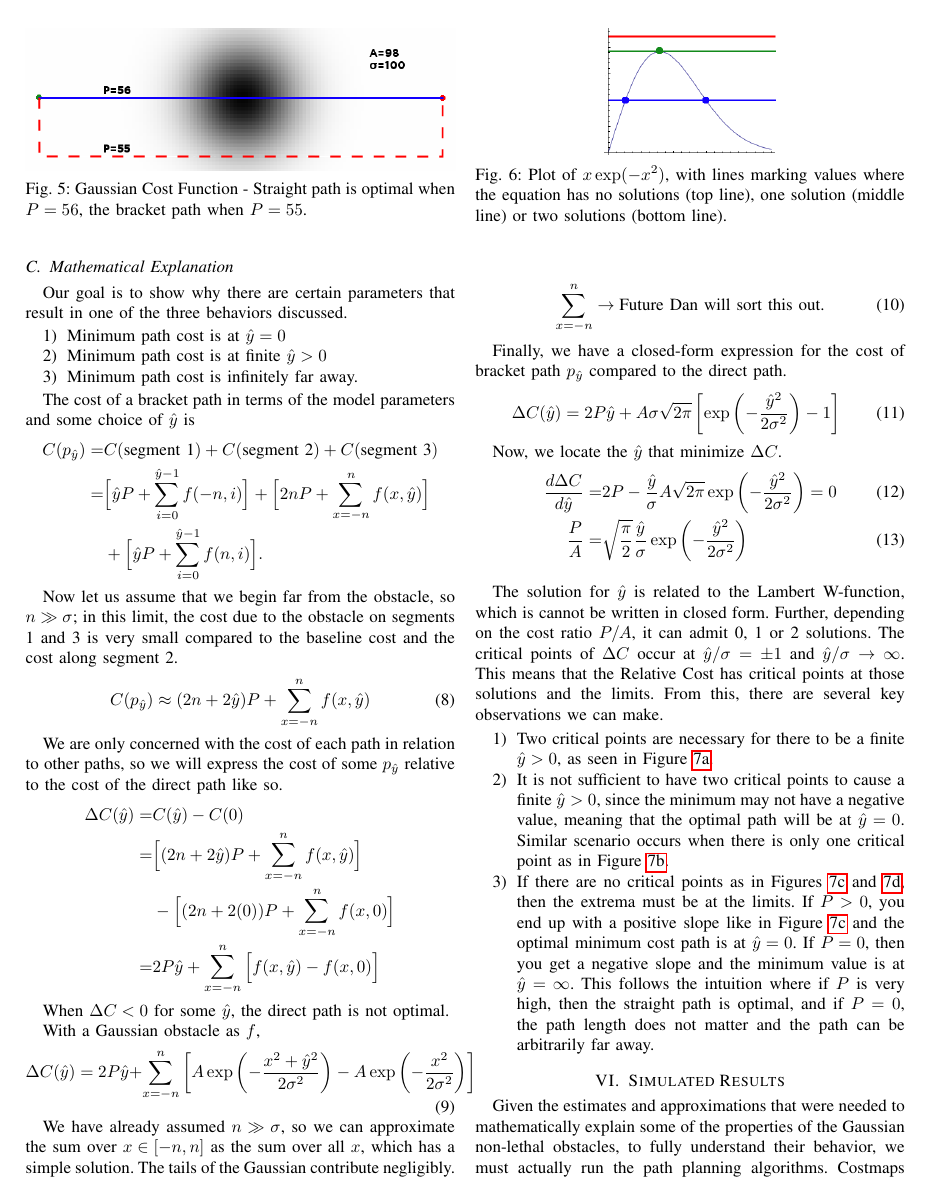
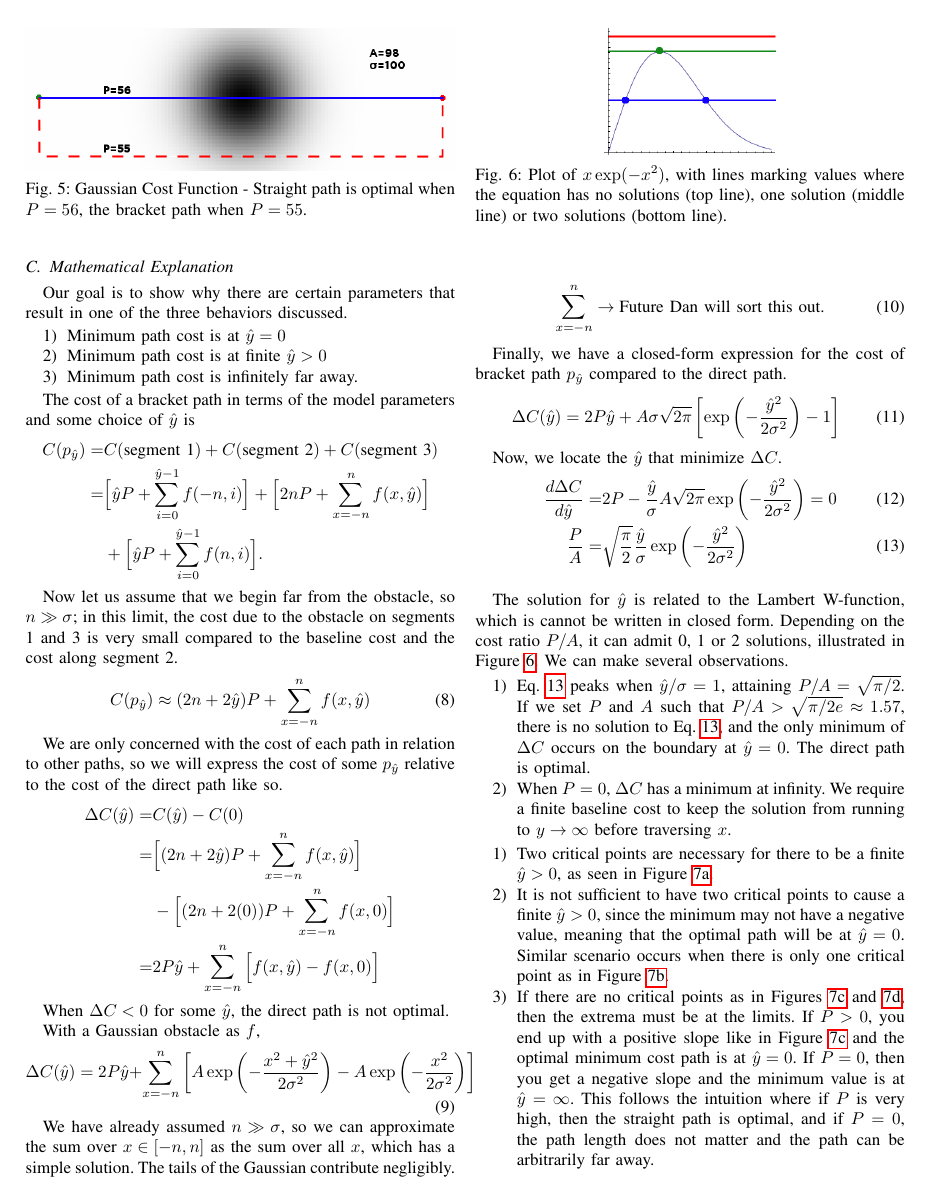
Before and after one commit to DLu/probablyscripts, a LaTeX paper (2013-rss-costmaps/paper.tex, which reads 2013-rss-costmaps/gaussian.tex): page 4 of 8. Compiled offline with pdfLaTeX.

Commit message:
added plots but not inserted as figures yet

```diff
--- a/2013-rss-costmaps/gaussian.tex
+++ b/2013-rss-costmaps/gaussian.tex
@@ -68,7 +69,11 @@ Now, we locate the $\yhat$ that minimize $\Delta C$.
 \label{fig:lambert}
 \end{figure}
 
-The solution for $\yhat$ is related to the Lambert W-function, which is cannot be written in closed form.  Further, depending on the cost ratio $P/A$, it can admit 0, 1 or 2 solutions. The critical points of $\Delta C$ occur at $\yhat/\sigma = \pm 1$ and $\yhat/\sigma \rightarrow \infty$. This means that the Relative Cost has critical points at those solutions and the limits. From this, there are several key observations we can make.
+The solution for $\yhat$ is related to the Lambert W-function, which is cannot be written in closed form.  Depending on the cost ratio $P/A$, it can admit 0, 1 or 2 solutions, illustrated in Figure \ref{fig:lambert}. We can make several observations.
+\begin{enumerate}
+\item Eq. \ref{eq:PA} peaks when $\yhat/\sigma = 1$, attaining $P/A=\sqrt{\pi/2}$. If we set $P$ and $A$ such that $P/A > \sqrt{\pi/2e} \approx 1.57$, there is no solution to Eq. \ref{eq:PA}, and the only minimum of $\Delta C$ occurs on the boundary at $\yhat=0$. The direct path is optimal.
+\item When $P=0$, $\Delta C$ has a minimum at infinity. We require a finite baseline cost to keep the solution from running to $y \rightarrow \infty$ before traversing $x$.
+\end{enumerate}
 \begin{enumerate}
 \item Two critical points are necessary for there to be a finite $\yhat>0$, as seen in Figure \ref{fig:twosolutions}.
 \item It is not sufficient to have two critical points to cause a finite $\yhat>0$, since the minimum may not have a negative value, meaning that the optimal path will be at $\yhat=0$. Similar scenario occurs when there is only one critical point as in Figure \ref{fig:inflection}.
```
Also changed, not shown: 2013-rss-costmaps/graphix/Dan_1.png (added), 2013-rss-costmaps/graphix/Dan_2.png (added), 2013-rss-costmaps/gaussian.tex (1 more changed lines).
